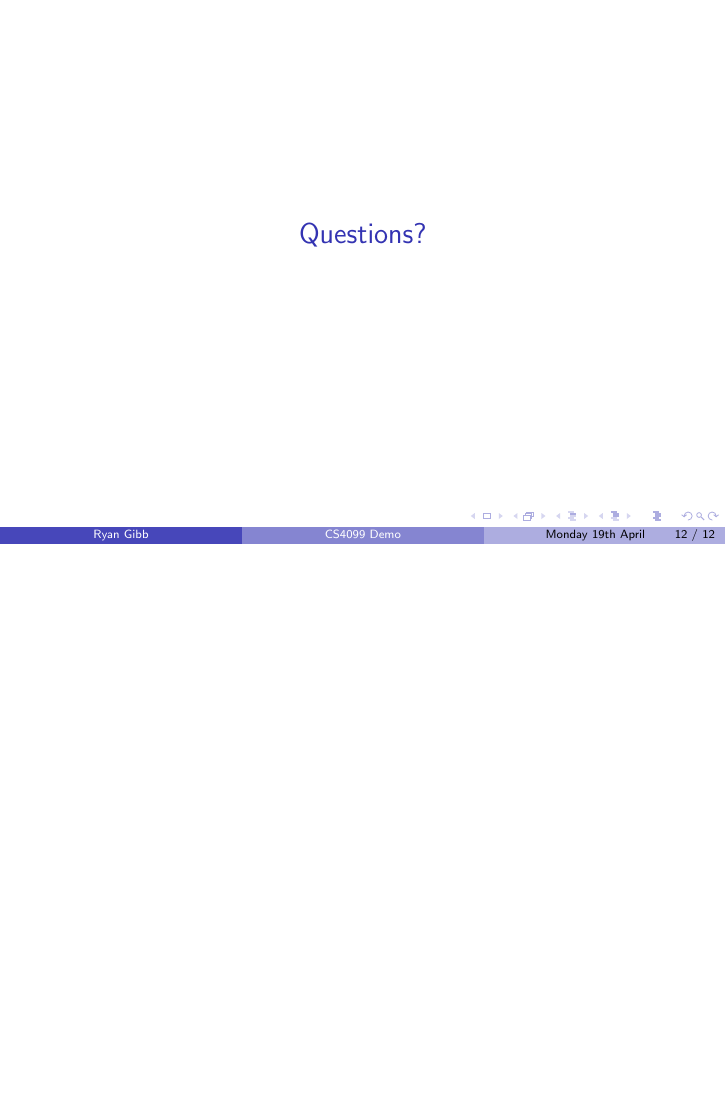
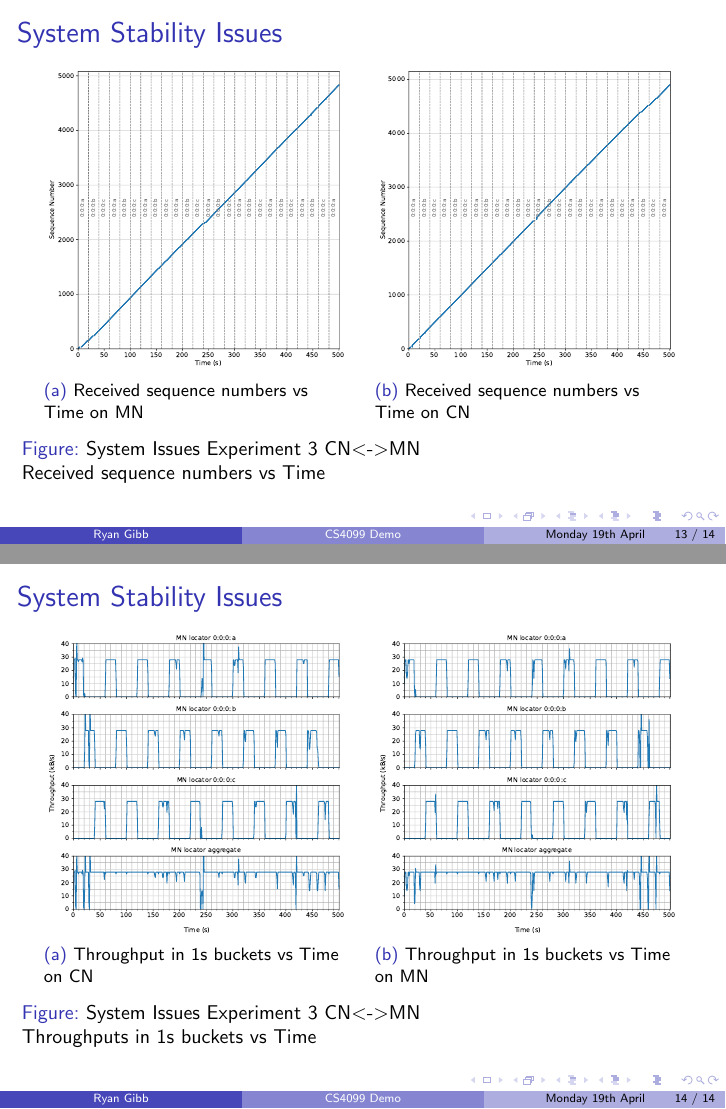
Before and after one commit to RyanGibb/CS4099-Slides, LaTeX slides (main.tex): page 17 of 17 before the commit and pages 18 and 19 of 19 after it, the two joined at a grey line, the shorter picture padded with empty space. Compiled offline with pdfLaTeX.

Commit message:
Updates from Overleaf

```diff
--- a/main.tex
+++ b/main.tex
@@ -192,4 +192,36 @@
 
 \section{Questions?}
 
+\begin{frame}{System Stability Issues}
+\begin{figure}[p]
+    \centering
+    \makebox[\textwidth]{
+        \begin{tabular}{cc}
+            \subfloat[Received sequence numbers vs Time on MN \label{fig:sys_issues_exp3seqnos_mn}]{\includegraphics[width = 0.45\textwidth]
+                {systems_issues_graphs/exp3/Received sequence numbers vs Time on MN.pdf}} &
+            \subfloat[Received sequence numbers vs Time on CN \label{fig:sys_issues_exp3seqnos_cn}]{\includegraphics[width = 0.45\textwidth]
+                {systems_issues_graphs/exp3/Received sequence numbers vs Time on CN.pdf}} \\
+        \end{tabular}
+    }
+    \caption{System Issues Experiment 3 CN\textless-\textgreater MN\\ Received sequence numbers vs Time}
+    \label{fig:sys_issues_exp3seqnos}
+\end{figure}
+\end{frame}
+
+\begin{frame}{System Stability Issues}
+\begin{figure}[p]
+    \centering
+    \makebox[\textwidth]{
+        \begin{tabular}{cc}
+            \subfloat[Throughput in 1s buckets vs Time on CN \label{fig:sys_issues_exp3throughputs_cn}]{\includegraphics[width = 0.45\textwidth]
+                {systems_issues_graphs/exp3/Throughput in 1s buckets vs Time on CN.pdf}} &
+            \subfloat[Throughput in 1s buckets vs Time on MN \label{fig:sys_issues_exp3throughputs_mn}]{\includegraphics[width = 0.45\textwidth]
+                {systems_issues_graphs/exp3/Throughput in 1s buckets vs Time on MN.pdf}} \\
+        \end{tabular}
+    }
+    \caption{System Issues Experiment 3 CN\textless-\textgreater MN\\ Throughputs in 1s buckets vs Time}
+    \label{fig:sys_issues_exp1throughputs}
+\end{figure}
+\end{frame}
+
 \end{document}
```
Also changed, not shown: main.tex (2 more changed lines).
